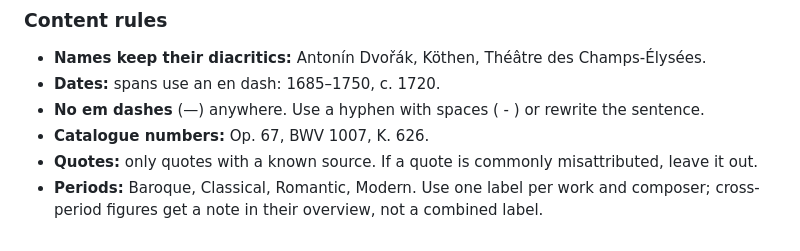
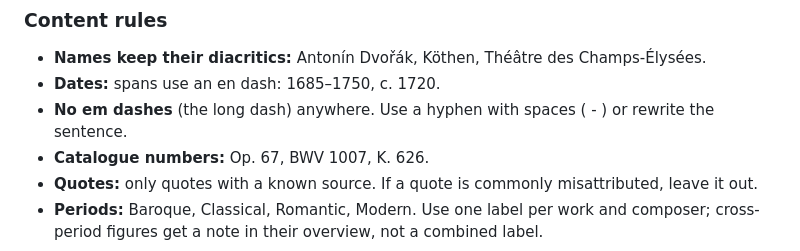
Before and after one commit to paolomissagia/sonatina, a Markdown page: BRAND.md, the part around the change. GitHub-like rendering.

Commit message:
docs: describe the em dash rule without using one

```diff
--- a/BRAND.md
+++ b/BRAND.md
@@ -24,7 +24,7 @@ Taglines: *Classical music belongs to everyone.* · *Discover the world of class
 
 - **Names keep their diacritics:** Antonín Dvořák, Köthen, Théâtre des Champs-Élysées.
 - **Dates:** spans use an en dash: 1685–1750, c. 1720.
-- **No em dashes** (—) anywhere. Use a hyphen with spaces ( - ) or rewrite the sentence.
+- **No em dashes** (the long dash) anywhere. Use a hyphen with spaces ( - ) or rewrite the sentence.
 - **Catalogue numbers:** Op. 67, BWV 1007, K. 626.
 - **Quotes:** only quotes with a known source. If a quote is commonly misattributed, leave it out.
 - **Periods:** Baroque, Classical, Romantic, Modern. Use one label per work and composer; cross-period figures get a note in their overview, not a combined label.
```
